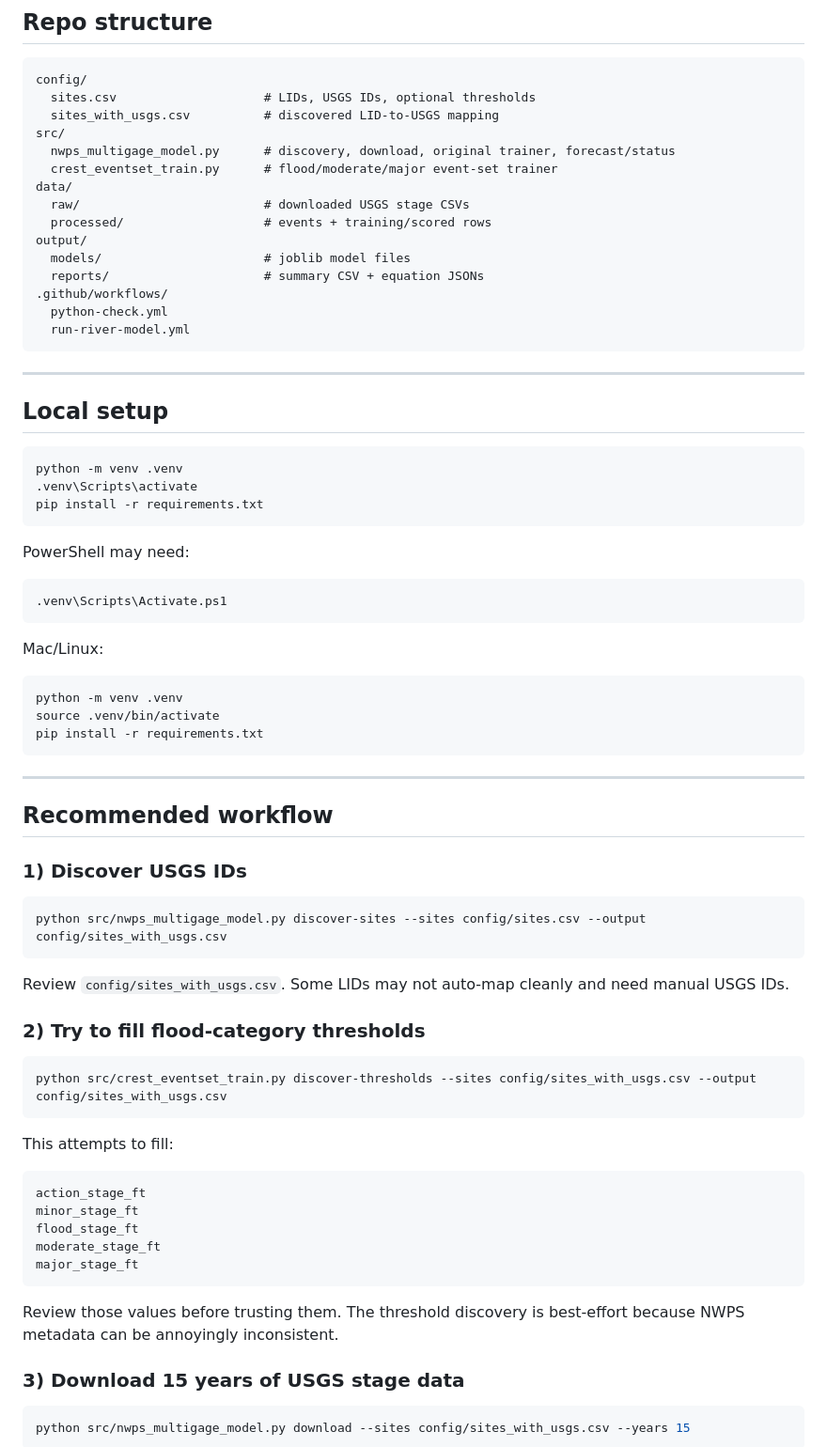
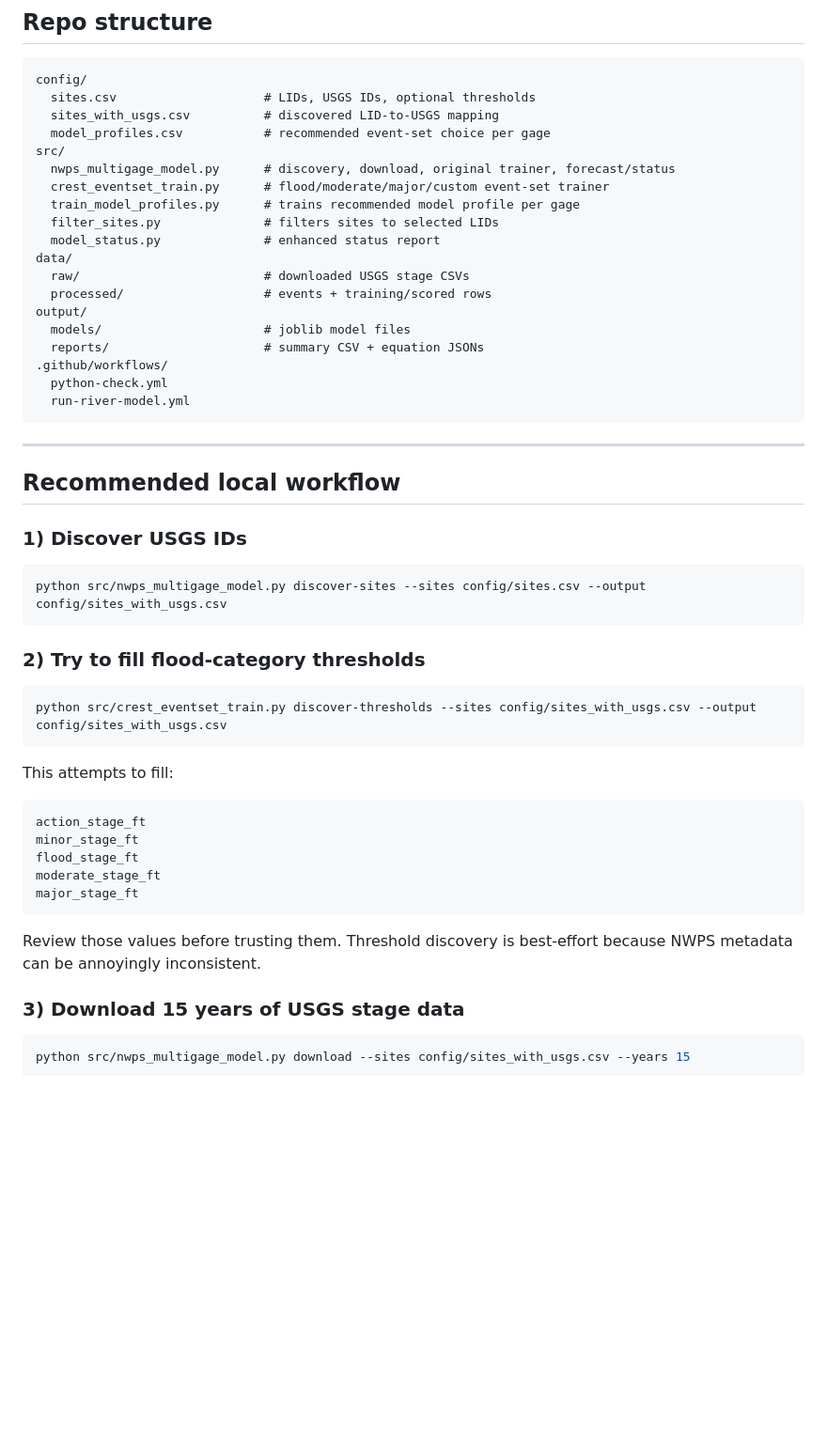
Before and after one commit to mefferso/River-stats-for-modeling, a Markdown page: README.md, the part around one of its changes. Shown at 94% size. Drawn GitHub-style; blank space fills up the shorter version.

Commit message:
Document selected LID and profile model workflow

````diff
--- a/README.md
+++ b/README.md
@@ -41,9 +41,13 @@ Generated data/model files are gitignored so the repo does not become a bloated
 config/
   sites.csv                    # LIDs, USGS IDs, optional thresholds
   sites_with_usgs.csv          # discovered LID-to-USGS mapping
+  model_profiles.csv           # recommended event-set choice per gage
 src/
   nwps_multigage_model.py      # discovery, download, original trainer, forecast/status
-  crest_eventset_train.py      # flood/moderate/major event-set trainer
+  crest_eventset_train.py      # flood/moderate/major/custom event-set trainer
+  train_model_profiles.py      # trains recommended model profile per gage
+  filter_sites.py              # filters sites to selected LIDs
+  model_status.py              # enhanced status report
 data/
   raw/                         # downloaded USGS stage CSVs
   processed/                   # events + training/scored rows
@@ -57,39 +61,13 @@ output/
 
 ---
 
-## Local setup
-
-```bash
-python -m venv .venv
-.venv\Scripts\activate
-pip install -r requirements.txt
-```
-
-PowerShell may need:
-
-```powershell
-.venv\Scripts\Activate.ps1
-```
-
-Mac/Linux:
-
-```bash
-python -m venv .venv
-source .venv/bin/activate
-pip install -r requirements.txt
-```
-
----
-
-## Recommended workflow
+## Recommended local workflow
 
 ### 1) Discover USGS IDs
 
 ```bash
 python src/nwps_multigage_model.py discover-sites --sites config/sites.csv --output config/sites_with_usgs.csv
 ```
-
-Review `config/sites_with_usgs.csv`. Some LIDs may not auto-map cleanly and need manual USGS IDs.
 
 ### 2) Try to fill flood-category thresholds
 
@@ -107,7 +85,7 @@ moderate_stage_ft
 major_stage_ft
 ```
 
-Review those values before trusting them. The threshold discovery is best-effort because NWPS metadata can be annoyingly inconsistent.
+Review those values before trusting them. Threshold discovery is best-effort because NWPS metadata can be annoyingly inconsistent.
 
 ### 3) Download 15 years of USGS stage data
 
````
Also changed, not shown: other parts of README.md (+46 -19 lines).
